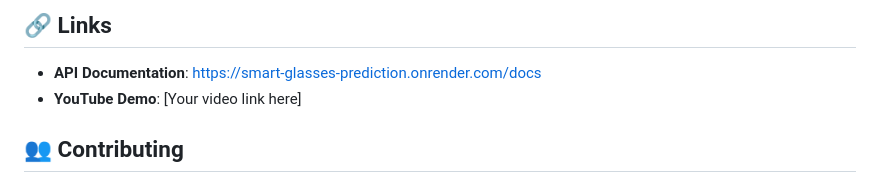
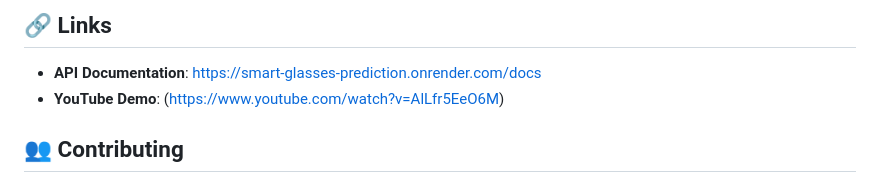
Before and after one commit to Stecie06/smart-glasses-prediction, a Markdown page: README.md, the part around the change. GitHub-like rendering.

```diff
--- a/README.md
+++ b/README.md
@@ -247,7 +247,7 @@ curl -X POST "https://smart-glasses-prediction.onrender.com//predict" \
 ## 🔗 Links
 
 - **API Documentation**: [https://smart-glasses-prediction.onrender.com/docs](https://smart-glasses-prediction.onrender.com/docs)
-- **YouTube Demo**: [Your video link here]
+- **YouTube Demo**: (https://www.youtube.com/watch?v=AlLfr5EeO6M)
 
 ## 👥 Contributing
 
```
